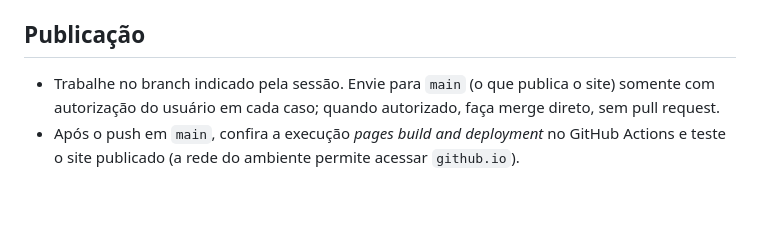
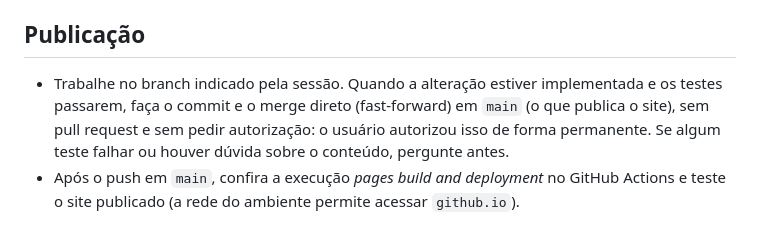
Before and after one commit to prof-rafaelbarros/site, a Markdown page: CLAUDE.md, the part around the change. Rendered like a GitHub page; blank space fills up the shorter version.

Commit message:
Registra no CLAUDE.md a autorização permanente para publicar na main
Co-Authored-By: Claude Opus 5.5 <noreply@anthropic.com>
Claude-Session: https://claude.ai/code/session_01KKufNCBtU35b2EuqftFC3u

```diff
--- a/CLAUDE.md
+++ b/CLAUDE.md
@@ -38,8 +38,10 @@ estrutura de pastas e as tarefas comuns; leia-o antes de alterar o site.
 
 ## Publicação
 
-- Trabalhe no branch indicado pela sessão. Envie para `main` (o que publica o site) somente
-  com autorização do usuário em cada caso; quando autorizado, faça merge direto, sem pull request.
+- Trabalhe no branch indicado pela sessão. Quando a alteração estiver implementada e os
+  testes passarem, faça o commit e o merge direto (fast-forward) em `main` (o que publica o
+  site), sem pull request e sem pedir autorização: o usuário autorizou isso de forma
+  permanente. Se algum teste falhar ou houver dúvida sobre o conteúdo, pergunte antes.
 - Após o push em `main`, confira a execução *pages build and deployment* no GitHub Actions
   e teste o site publicado (a rede do ambiente permite acessar `github.io`).
 
```
